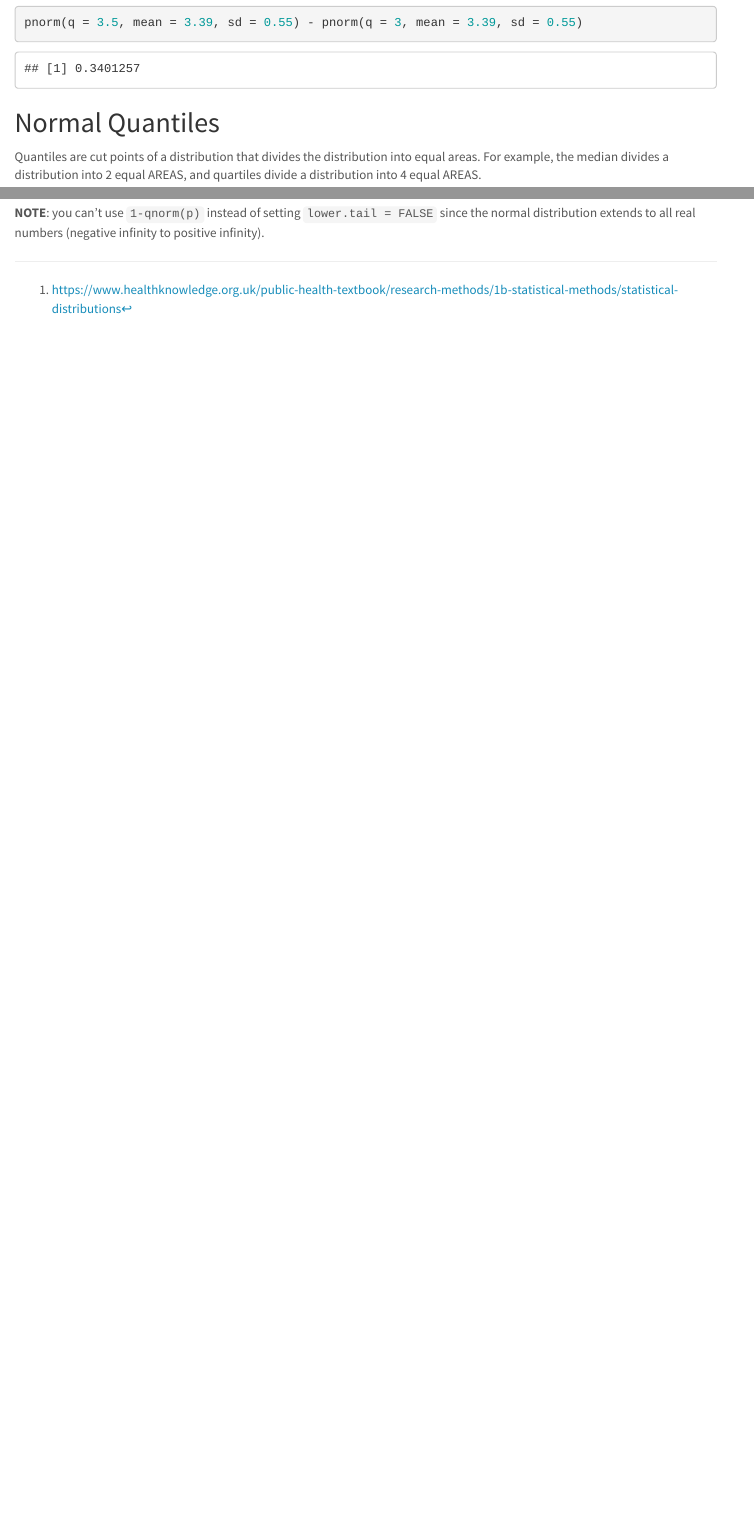
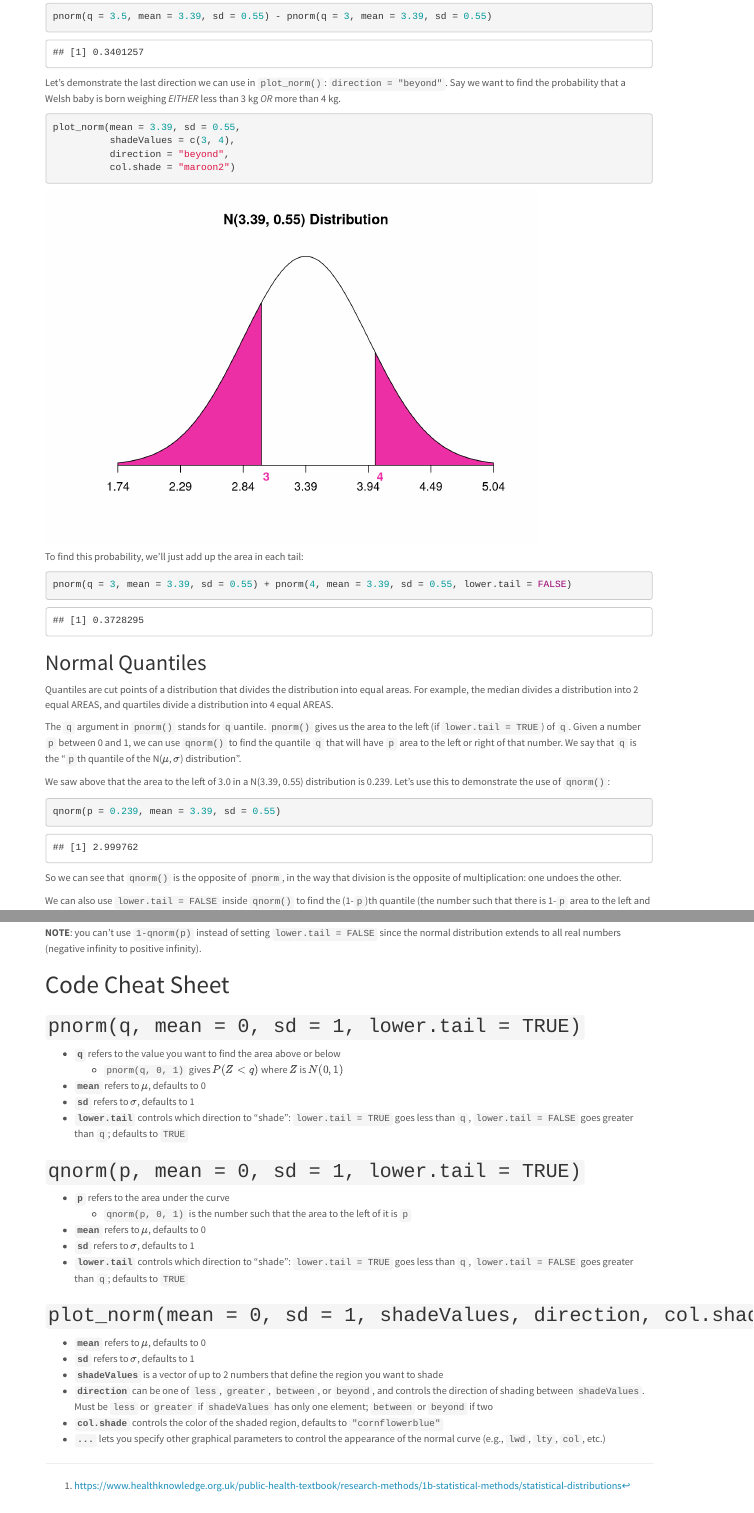
Before and after one commit to STATS250SBI/lab07-wn21, an R Markdown document (lab07-tutorial.Rmd): the page in a window 1100 px wide, from 4420 px down before the commit and from 3550 px down after it, so that both start at the same text, and a second part further down, joined at a grey line. Rendered offline with R 4.5, knitr and Pandoc, with nearby package versions; menus at the side of the page are left out.

Commit message:
Tidying up before release

````diff
--- a/lab07-tutorial.Rmd
+++ b/lab07-tutorial.Rmd
@@ -111,6 +116,20 @@ Here, we need to find the probability by using `pnorm()` twice -- first to find
 pnorm(q = 3.5, mean = 3.39, sd = 0.55) - pnorm(q = 3, mean = 3.39, sd = 0.55)
 ```
 
+Let's demonstrate the last direction we can use in `plot_norm()`: `direction = "beyond"`. Say we want to find the probability that a Welsh baby is born weighing *EITHER* less than 3 kg *OR* more than 4 kg.
+
+```{r plot4}
+plot_norm(mean = 3.39, sd = 0.55,
+          shadeValues = c(3, 4),
+          direction = "beyond",
+          col.shade = "maroon2")
+```
+
+To find this probability, we'll just add up the area in each tail:
+
+```{r beyondProb}
+pnorm(q = 3, mean = 3.39, sd = 0.55) + pnorm(4, mean = 3.39, sd = 0.55, lower.tail = FALSE)
+```
 
 ## Normal Quantiles
 
@@ -133,3 +152,27 @@ qnorm(p = 0.421, mean = 3.39, sd = 0.55, lower.tail = FALSE)
 ```
 
 **NOTE**: you can't use `1-qnorm(p)` instead of setting `lower.tail = FALSE` since the normal distribution extends to all real numbers (negative infinity to positive infinity).
+
+# Code Cheat Sheet
+
+## `pnorm(q, mean = 0, sd = 1, lower.tail = TRUE)`
+- **`q`** refers to the value you want to find the area above or below
+  - `pnorm(q, 0, 1)` gives $P(Z < q)$ where $Z$ is $N(0,1)$
+- **`mean`** refers to $\mu$, defaults to 0
+- **`sd`** refers to $\sigma$, defaults to 1
+- **`lower.tail`** controls which direction to "shade": `lower.tail = TRUE` goes less than `q`, `lower.tail = FALSE` goes greater than `q`; defaults to `TRUE`
+
+## `qnorm(p, mean = 0, sd = 1, lower.tail = TRUE)`
+- **`p`** refers to the area under the curve
+  - `qnorm(p, 0, 1)` is the number such that the area to the left of it is `p`
+- **`mean`** refers to $\mu$, defaults to 0
+- **`sd`** refers to $\sigma$, defaults to 1
+- **`lower.tail`** controls which direction to "shade": `lower.tail = TRUE` goes less than `q`, `lower.tail = FALSE` goes greater than `q`; defaults to `TRUE`
+
+## `plot_norm(mean = 0, sd = 1, shadeValues, direction, col.shade, ...)`
+- **`mean`** refers to $\mu$, defaults to 0
+- **`sd`** refers to $\sigma$, defaults to 1
+- **`shadeValues`** is a vector of up to 2 numbers that define the region you want to shade
+- **`direction`** can be one of `less`, `greater`, `between`, or `beyond`, and controls the direction of shading between `shadeValues`. Must be `less` or `greater` if `shadeValues` has only one element; `between` or `beyond` if two
+- **`col.shade`** controls the color of the shaded region, defaults to `"cornflowerblue"`
+- **`...`** lets you specify other graphical parameters to control the appearance of the normal curve (e.g., `lwd`, `lty`, `col`, etc.)
````
Also changed, not shown: lab07-report.Rmd (+24 -0 lines), lab07-tutorial.Rmd (11 more changed lines).
